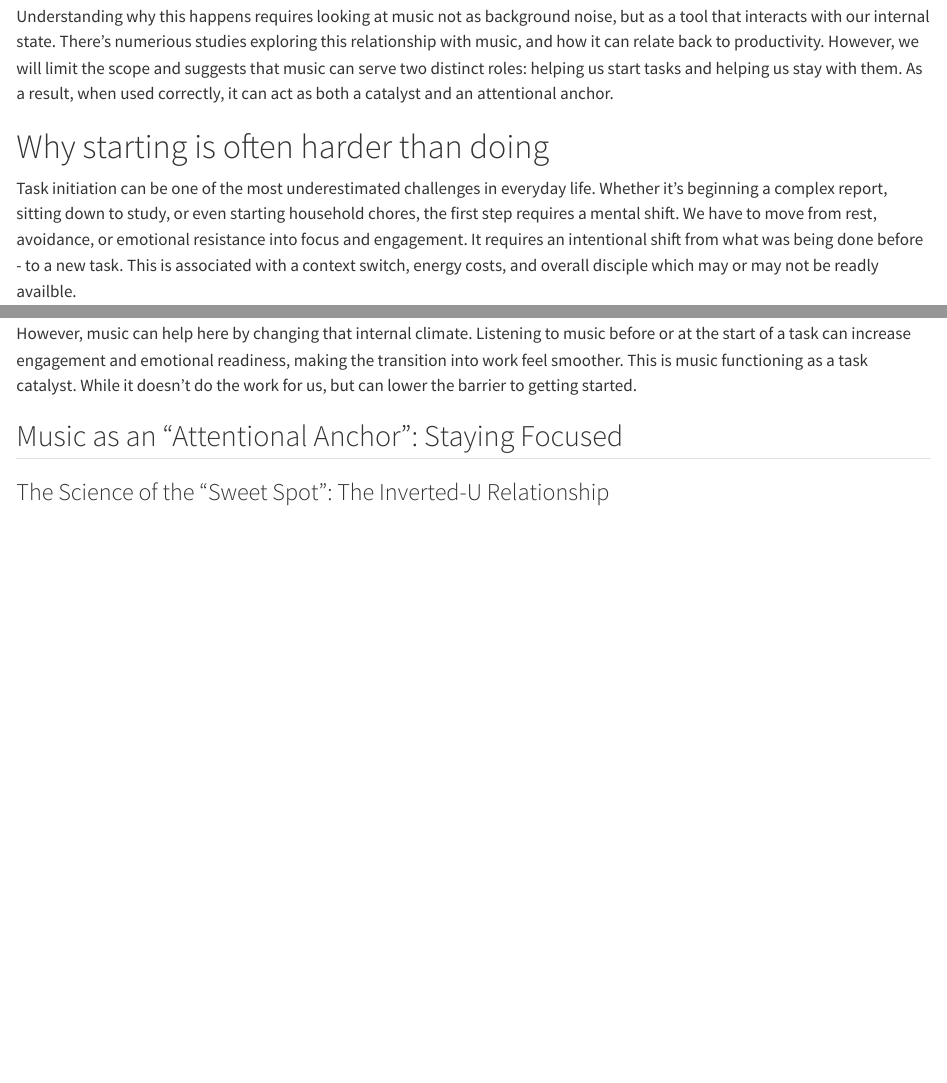
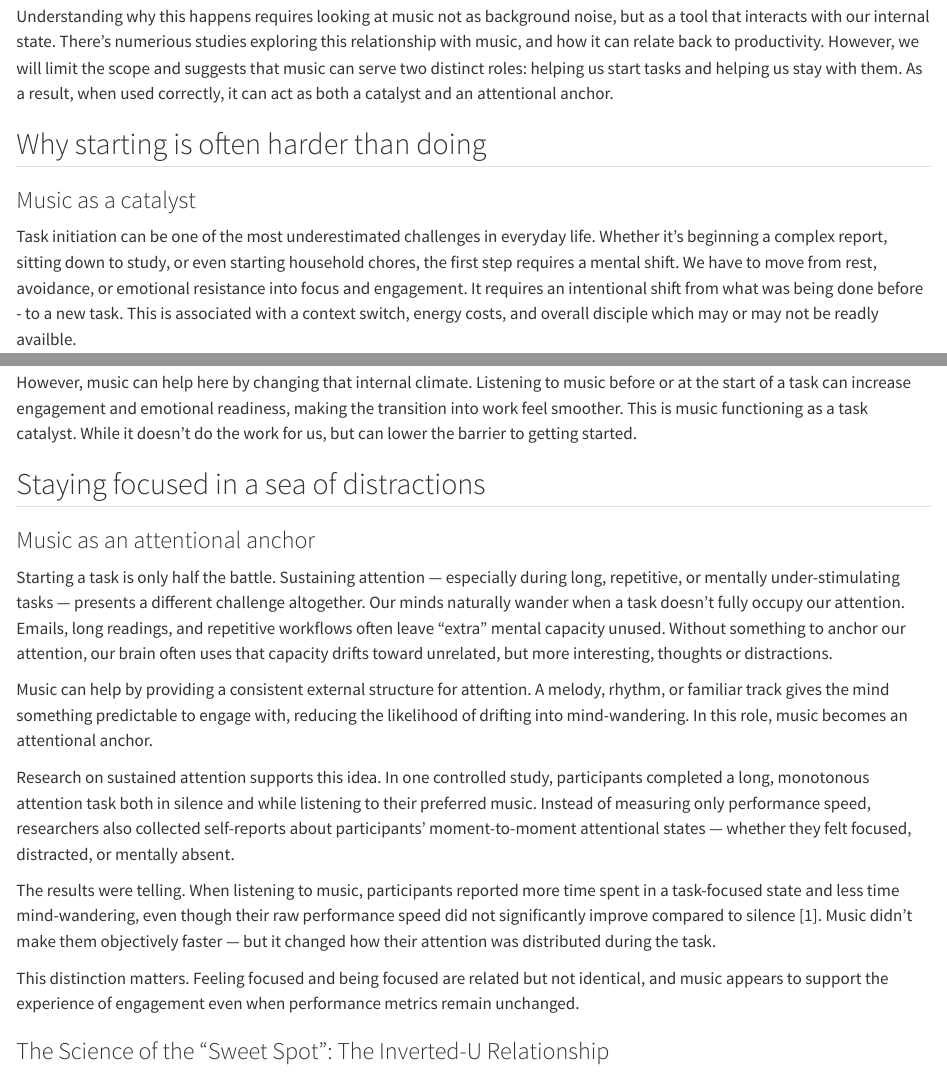
Before and after one commit to Diana-Cornescu/Music_Task_Stratagy_Blog, a Quarto document (index.qmd): the page in a window 1100 px wide, from 350 px down, and a second part further down, joined at a grey line. Rendered offline with R 4.5, knitr and Pandoc in place of Quarto, with nearby package versions.

Commit message:
add anchor sections

```diff
--- a/index.qmd
+++ b/index.qmd
@@ -11,7 +11,8 @@ Music doesn’t just fill silence — it can actively shape how we engage with t
 
 Understanding why this happens requires looking at music not as background noise, but as a tool that interacts with our internal state. There's numerious studies exploring this relationship with music, and how it can relate back to productivity. However, we will limit the scope and suggests that music can serve two distinct roles: helping us start tasks and helping us stay with them. As a result, when used correctly, it can act as both a catalyst and an attentional anchor.
 
-# Why starting is often harder than doing
+## Why starting is often harder than doing
+### Music as a catalyst
 
 Task initiation can be one of the most underestimated challenges in everyday life. Whether it’s beginning a complex report, sitting down to study, or even starting household chores, the first step requires a mental shift. We have to move from rest, avoidance, or emotional resistance into focus and engagement. It requires an intentional shift from what was being done before - to a new task. This is associated with a context switch, energy costs, and overall disciple which may or may not be readly availble.
 
@@ -19,7 +20,22 @@ This difficulty isn’t just laziness. It’s often tied to what researchers des
 
 However, music can help here by changing that internal climate. Listening to music before or at the start of a task can increase engagement and emotional readiness, making the transition into work feel smoother. This is music functioning as a task catalyst. While it doesn’t do the work for us, but can lower the barrier to getting started.
 
-## Music as an "Attentional Anchor": Staying Focused
+## Staying focused in a sea of distractions
+### Music as an attentional anchor
+
+
+Starting a task is only half the battle. Sustaining attention — especially during long, repetitive, or mentally under-stimulating tasks — presents a different challenge altogether. Our minds naturally wander when a task doesn’t fully occupy our attention. Emails, long readings, and repetitive workflows often leave “extra” mental capacity unused. Without something to anchor our attention, our brain often uses that capacity drifts toward unrelated, but more interesting, thoughts or distractions.
+
+Music can help by providing a consistent external structure for attention. A melody, rhythm, or familiar track gives the mind something predictable to engage with, reducing the likelihood of drifting into mind-wandering. In this role, music becomes an attentional anchor.
+
+Research on sustained attention supports this idea. In one controlled study, participants completed a long, monotonous attention task both in silence and while listening to their preferred music. Instead of measuring only performance speed, researchers also collected self-reports about participants’ moment-to-moment attentional states — whether they felt focused, distracted, or mentally absent.
+
+The results were telling. When listening to music, participants reported more time spent in a task-focused state and less time mind-wandering, even though their raw performance speed did not significantly improve compared to silence [1]. Music didn’t make them objectively faster — but it changed how their attention was distributed during the task.
+
+This distinction matters. Feeling focused and being focused are related but not identical, and music appears to support the experience of engagement even when performance metrics remain unchanged.
+
+
+
 
 ### The Science of the "Sweet Spot": The Inverted-U Relationship
 
```
